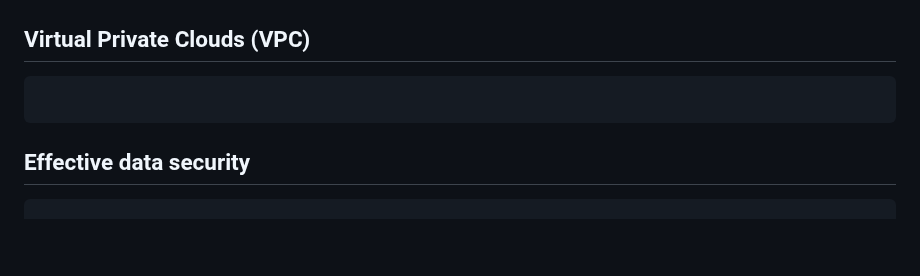
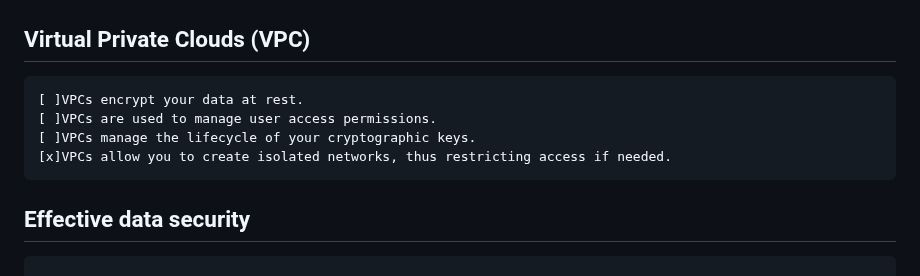
Before and after one commit to nabinno/dojo, a Markdown page: datacamp/understanding_modern_data_architecture.md, the part around the change. Drawn GitHub-style; blank space fills up the shorter version.

Commit message:
DataCamp - Submit "Understanding Modern Data Architecture" - 3 - Virtual Private Clouds (VPC).

````diff
--- a/datacamp/understanding_modern_data_architecture.md
+++ b/datacamp/understanding_modern_data_architecture.md
@@ -282,7 +282,10 @@ Operational:
 
 ## Virtual Private Clouds (VPC)
 ```
-
+[ ]VPCs encrypt your data at rest.
+[ ]VPCs are used to manage user access permissions.
+[ ]VPCs manage the lifecycle of your cryptographic keys.
+[x]VPCs allow you to create isolated networks, thus restricting access if needed.
 ```
 
 ## Effective data security
````
